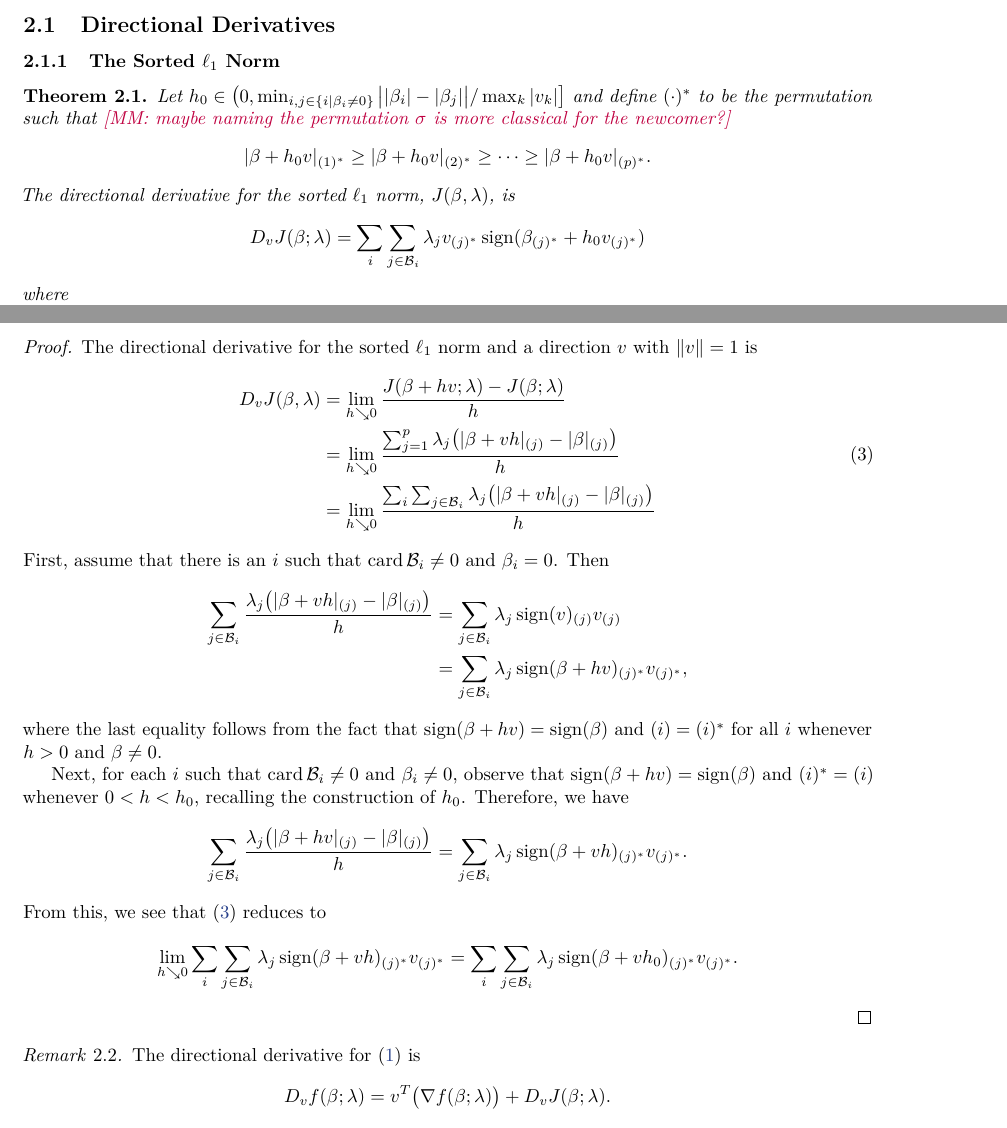
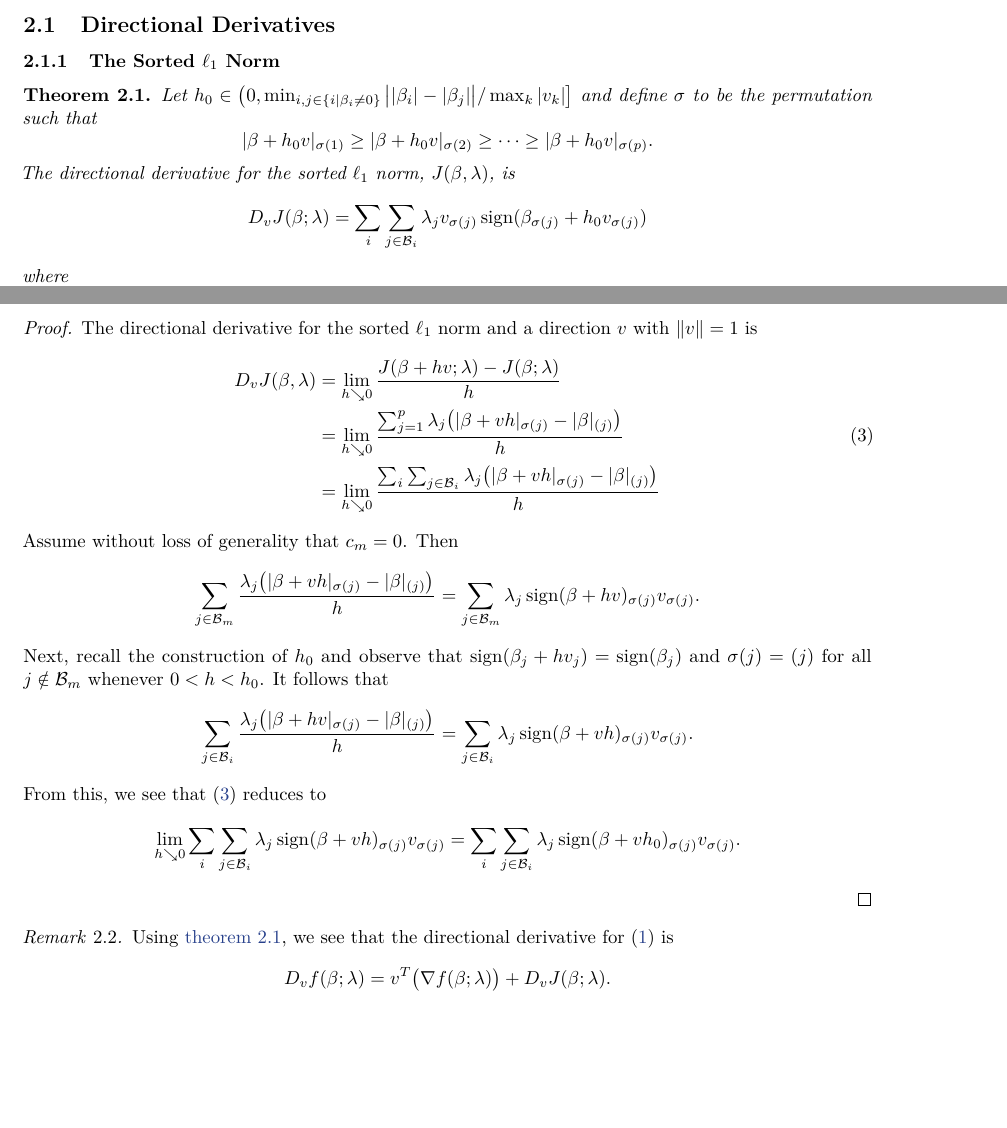
Before and after one commit to jolars/slopecd, a LaTeX paper (slopecd.tex, which reads tex/theory.tex): two parts of pages 1 and 2 of 2, joined at a grey line, cut so that both start at the same text, the shorter picture padded with empty space. Compiled offline with pdfLaTeX.

Commit message:
Fix proof of theorem

```diff
--- a/tex/theory.tex
+++ b/tex/theory.tex
@@ -12,17 +12,16 @@
 \begin{theorem}
   \label{thm:sl1-directional-derivative} Let \(h_0 \in \big(0, \min_{i,j \in
   \{i \mid \beta_i \neq 0\}}\big| |\beta_i| - |\beta_j| \big|/\max_k|v_k| \big]\) and
-  define \((\cdot)^*\) to be the permutation such that  \mathurin{maybe naming
-  the permutation $\sigma$ is more classical for the newcomer?}
+  define \(\sigma\) to be the permutation such that
   \[
-    |\beta + h_0v|_{(1)^*} \geq |\beta + h_0v |_{(2)^*}
-    \geq \cdots \geq |\beta + h_0v|_{(p)^*}.
+    |\beta + h_0v|_{\sigma(1)} \geq |\beta + h_0v |_{\sigma(2)}
+    \geq \cdots \geq |\beta + h_0v|_{\sigma(p)}.
   \]
   The directional derivative for the sorted \(\ell_1\) norm, \(J(\beta,
   \lambda)\), is
   \[
     D_v J(\beta ; \lambda) =
-    \sum_i \sum_{j \in \mathcal{B}_i} \lambda_j v_{(j)^*}\sign(\beta_{(j)^*} + h_0v_{(j)^*})\]
+    \sum_i \sum_{j \in \mathcal{B}_i} \lambda_j v_{\sigma(j)}\sign(\beta_{\sigma(j)} + h_0v_{\sigma(j)})\]
   where
   \[
     \mathcal{B}_i = \{j \mid |\beta_j| = c_i\},\qquad
@@ -42,42 +41,33 @@
     \label{eq:sl1-directional-derivative}
     \begin{aligned}
       D_v J(\beta, \lambda) & = \lim_{h \searrow 0} \frac{J(\beta + h v; \lambda) - J(\beta; \lambda)}{h}                                            \\
-                            & = \lim_{h \searrow 0} \frac{\sum_{j=1}^p\lambda_j\big(|\beta + vh|_{(j)} - |\beta|_{(j)}\big)}{h}                      \\
-                            & = \lim_{h \searrow 0}\frac{\sum_i \sum_{j \in \mathcal{B}_i} \lambda_j\big(|\beta + vh|_{(j)} - |\beta|_{(j)}\big)}{h} \\
+                            & = \lim_{h \searrow 0} \frac{\sum_{j=1}^p\lambda_j\big(|\beta + vh|_{\sigma(j)} - |\beta|_{(j)}\big)}{h}                      \\
+                            & = \lim_{h \searrow 0}\frac{\sum_i \sum_{j \in \mathcal{B}_i} \lambda_j\big(|\beta + vh|_{\sigma(j)} - |\beta|_{(j)}\big)}{h} \\
     \end{aligned}
   \end{equation}
-  First, assume that there is an \(i\) such that \(\card \mathcal{B}_i \neq 0\)
-  and \(\beta_i = 0\).
-  Then
+  Assume without loss of generality that \(c_m = 0\). Then
   \[
-    \begin{aligned}
-      \sum_{j \in \mathcal{B}_i}\frac{\lambda_j \big( |\beta + vh|_{(j)} - |\beta|_{(j)}\big)}{h}
-       & = \sum_{j \in \mathcal{B}_i} \lambda_j \sign(v)_{(j)}v_{(j)}               \\
-       & = \sum_{j \in \mathcal{B}_i} \lambda_j \sign(\beta + hv)_{(j)^*}v_{(j)^*},
-    \end{aligned}
+      \sum_{j \in \mathcal{B}_m}\frac{\lambda_j \big( |\beta + vh|_{\sigma(j)} - |\beta|_{(j)}\big)}{h}
+      = \sum_{j \in \mathcal{B}_m} \lambda_j \sign(\beta + hv)_{\sigma(j)}v_{\sigma(j)}.
   \]
-  where the last equality follows from the fact that \(\sign(\beta + hv) =
-  \sign(\beta)\) and \((i) = (i)^*\) for all \(i\) whenever \(h > 0\) and
-  \(\beta \neq 0\).
-
-  Next, for each \(i\) such that \(\card \mathcal{B}_i \neq 0\) and
-  \(\beta_i \neq 0\), observe that \(\sign(\beta + hv) = \sign(\beta)\) and
-  \((i)^* = (i)\) whenever \(0 < h < h_0\), recalling the construction
-  of \(h_0\).
-  Therefore, we have
+  Next, recall the construction of \(h_0\) and
+  observe that \(\sign(\beta_j + hv_j) = \sign(\beta_j)\)
+  and \(\sigma(j) = (j)\) for all \(j \notin \mathcal{B}_m\)
+  whenever \(0 < h < h_0\). It follows that
   \[
-    \sum_{j \in \mathcal{B}_i} \frac{\lambda_j\big(|\beta + hv|_{(j)} - |\beta|_{(j)}\big)}{h}
-    = \sum_{j \in \mathcal{B}_i} \lambda_j\sign(\beta + vh)_{(j)^*}v_{(j)^*}.
+    \sum_{j \in \mathcal{B}_i} \frac{\lambda_j\big(|\beta + hv|_{\sigma(j)} - |\beta|_{(j)}\big)}{h}
+    = \sum_{j \in \mathcal{B}_i} \lambda_j\sign(\beta + vh)_{\sigma(j)}v_{\sigma(j)}.
   \]
   From this, we see that \eqref{eq:sl1-directional-derivative} reduces to
   \[
-    \lim_{h \searrow 0} \sum_i \sum_{j \in \mathcal{B}_i} \lambda_j\sign(\beta + vh)_{(j)^*}v_{(j)^*}
-    = \sum_i \sum_{j \in \mathcal{B}_i} \lambda_j\sign(\beta + vh_0)_{(j)^*}v_{(j)^*}.
+    \lim_{h \searrow 0} \sum_i \sum_{j \in \mathcal{B}_i} \lambda_j\sign(\beta + vh)_{\sigma(j)}v_{\sigma(j)}
+    = \sum_i \sum_{j \in \mathcal{B}_i} \lambda_j\sign(\beta + vh_0)_{\sigma(j)}v_{\sigma(j)}.
   \]
 \end{proof}
 
 \begin{remark}
-  The directional derivative for \eqref{eq:slope-problem} is
+  Using \cref{thm:sl1-directional-derivative}, we see that
+  the directional derivative for \eqref{eq:slope-problem} is
   \[
     D_v f(\beta; \lambda) = v^T \big(\nabla f(\beta; \lambda)\big) + D_v J(\beta; \lambda).
   \]
```
